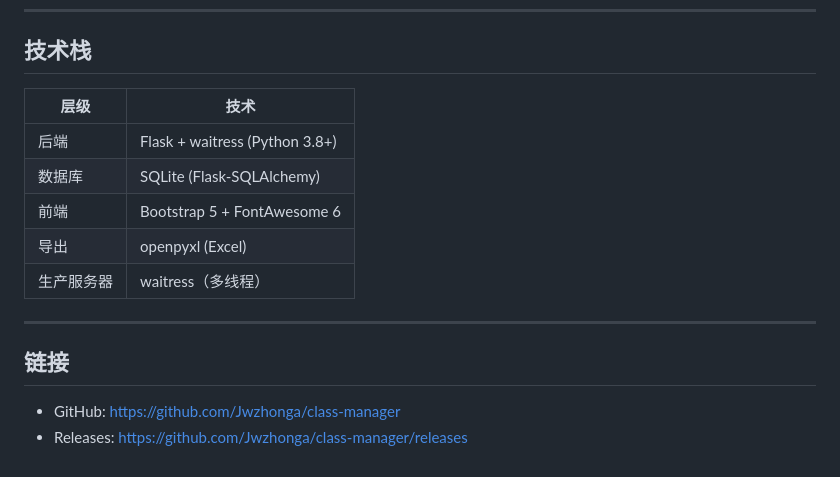
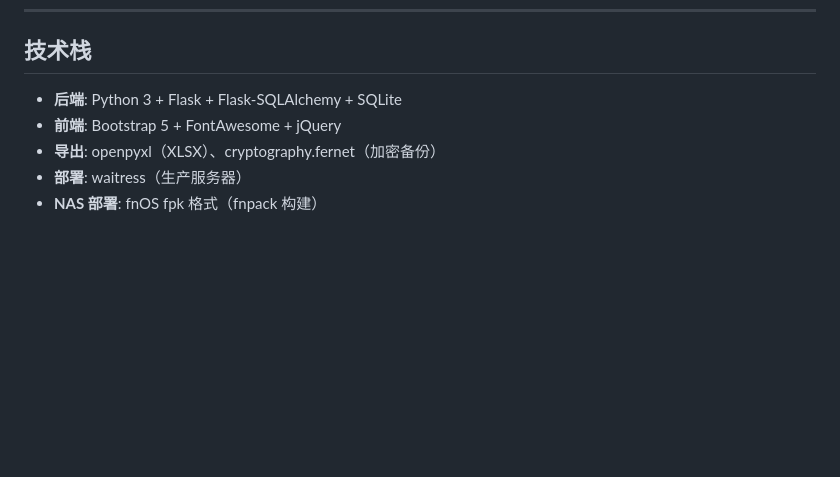
Before and after one commit to Jwzhonga/class-manager, a Markdown page: README.md, the part around one of its changes. GitHub-like rendering; blank space fills up the shorter version.

```diff
--- a/README.md
+++ b/README.md
@@ -147,17 +96,8 @@ python3 app.py
 
 ## 技术栈
 
-| 层级 | 技术 |
-|------|------|
-| 后端 | Flask + waitress (Python 3.8+) |
-| 数据库 | SQLite (Flask-SQLAlchemy) |
-| 前端 | Bootstrap 5 + FontAwesome 6 |
-| 导出 | openpyxl (Excel) |
-| 生产服务器 | waitress（多线程） |
-
----
-
-## 链接
-
-- GitHub: [https://github.com/Jwzhonga/class-manager](https://github.com/Jwzhonga/class-manager)
-- Releases: [https://github.com/Jwzhonga/class-manager/releases](https://github.com/Jwzhonga/class-manager/releases)
+- **后端**: Python 3 + Flask + Flask-SQLAlchemy + SQLite
+- **前端**: Bootstrap 5 + FontAwesome + jQuery
+- **导出**: openpyxl（XLSX）、cryptography.fernet（加密备份）
+- **部署**: waitress（生产服务器）
+- **NAS 部署**: fnOS fpk 格式（fnpack 构建）
```
Also changed, not shown: other parts of README.md (+64 -115 lines).
